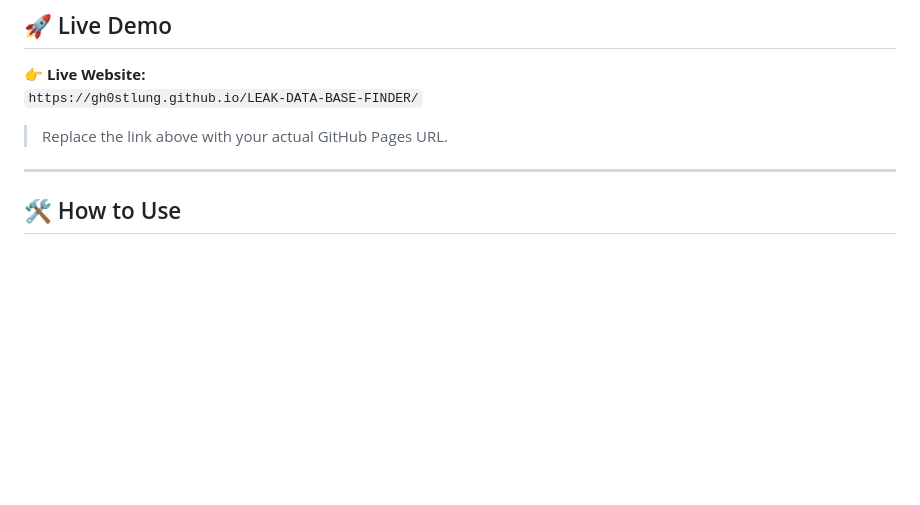
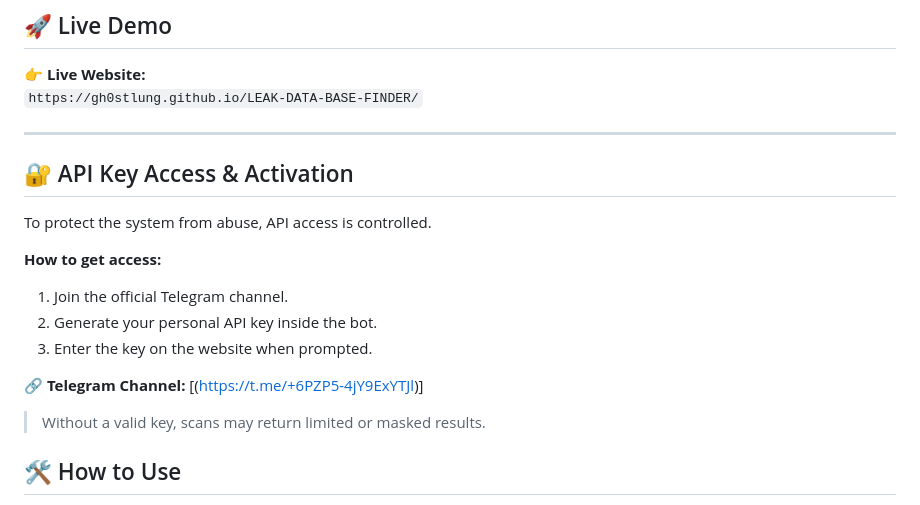
Before and after one commit to gh0stlung/LEAK-DATA-BASE-FINDER, a Markdown page: README.md, the part around the change. Rendered like a GitHub page; blank space fills up the shorter version.

```diff
--- a/README.md
+++ b/README.md
@@ -69,9 +69,20 @@ It is designed to:
 👉 **Live Website:**
 `https://gh0stlung.github.io/LEAK-DATA-BASE-FINDER/`
 
-> Replace the link above with your actual GitHub Pages URL.
 
 ---
+
+## 🔐 API Key Access & Activation
+
+To protect the system from abuse, API access is controlled.
+
+**How to get access:**
+1. Join the official Telegram channel.
+2. Generate your personal API key inside the bot.
+3. Enter the key on the website when prompted.
+
+🔗 **Telegram Channel:** [(https://t.me/+6PZP5-4jY9ExYTJl)]
+> Without a valid key, scans may return limited or masked results.
 
 ## 🛠️ How to Use
 
```
